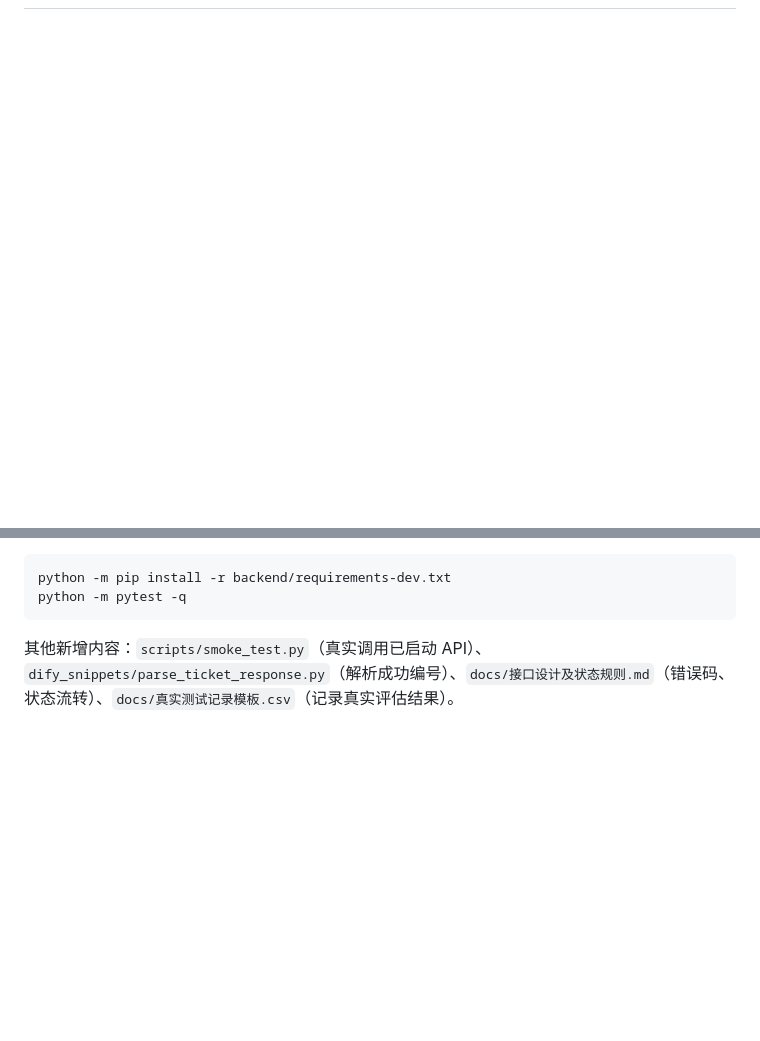
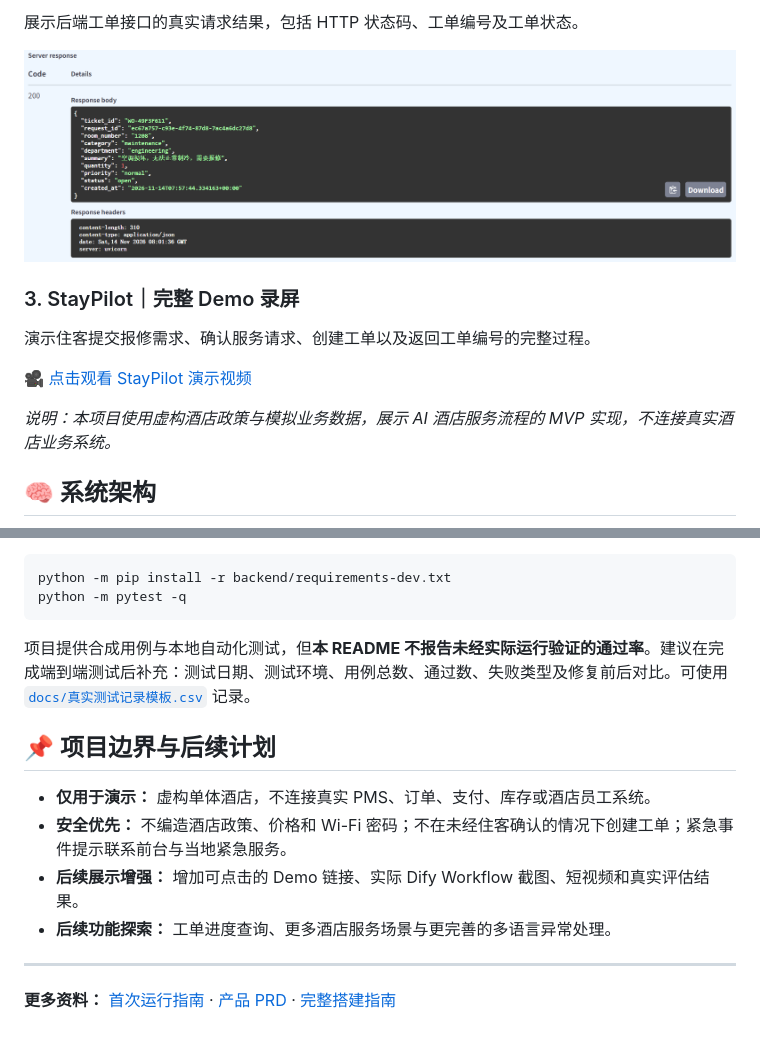
Before and after one commit to Jacky-021217/staypilot-hotel-agent, a Markdown page: README.md, 2 parts joined by grey strips. Drawn GitHub-style; pictures changed too: assets/api-response.png (added); blank space fills up the shorter version.

````diff
--- a/README.md
+++ b/README.md
@@ -32,0 +68,14 @@
+展示后端工单接口的真实请求结果，包括 HTTP 状态码、工单编号及工单状态。
+
+![StayPilot API 响应](assets/api-response.png)
+
+### 3. StayPilot｜完整 Demo 录屏
+
+演示住客提交报修需求、确认服务请求、创建工单以及返回工单编号的完整过程。
+
+[🎥 点击观看 StayPilot 演示视频](assets/staypilot-demo.mp4)
+
+*说明：本项目使用虚构酒店政策与模拟业务数据，展示 AI 酒店服务流程的 MVP 实现，不连接真实酒店业务系统。*
+
+## 🧠 系统架构
+
@@ -77,4 +183,15 @@ python -m pip install -r backend/requirements-dev.txt
 python -m pytest -q
 ```
 
-其他新增内容：`scripts/smoke_test.py`（真实调用已启动 API）、`dify_snippets/parse_ticket_response.py`（解析成功编号）、`docs/接口设计及状态规则.md`（错误码、状态流转）、`docs/真实测试记录模板.csv`（记录真实评估结果）。
+项目提供合成用例与本地自动化测试，但**本 README 不报告未经实际运行验证的通过率**。建议在完成端到端测试后补充：测试日期、测试环境、用例总数、通过数、失败类型及修复前后对比。可使用 [`docs/真实测试记录模板.csv`](docs/真实测试记录模板.csv) 记录。
+
+## 📌 项目边界与后续计划
+
+- **仅用于演示：** 虚构单体酒店，不连接真实 PMS、订单、支付、库存或酒店员工系统。
+- **安全优先：** 不编造酒店政策、价格和 Wi-Fi 密码；不在未经住客确认的情况下创建工单；紧急事件提示联系前台与当地紧急服务。
+- **后续展示增强：** 增加可点击的 Demo 链接、实际 Dify Workflow 截图、短视频和真实评估结果。
+- **后续功能探索：** 工单进度查询、更多酒店服务场景与更完善的多语言异常处理。
+
+---
+
+**更多资料：** [首次运行指南](START_HERE_先看我.md) · [产品 PRD](docs/PRD_MVP.md) · [完整搭建指南](docs/从零到一搭建指南.md)
````
Also changed, not shown: other parts of README.md (+132 -40 lines), 2 other files.
